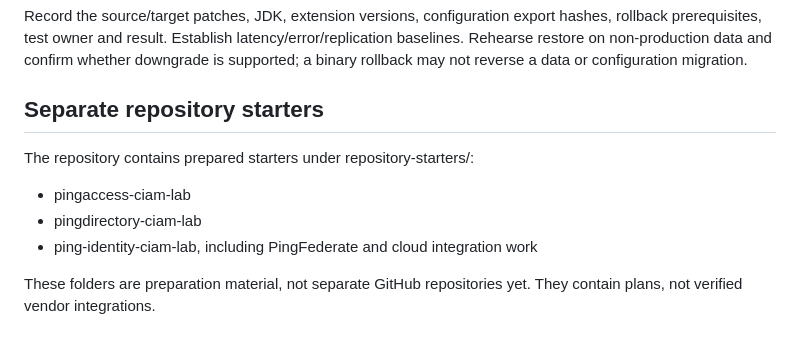
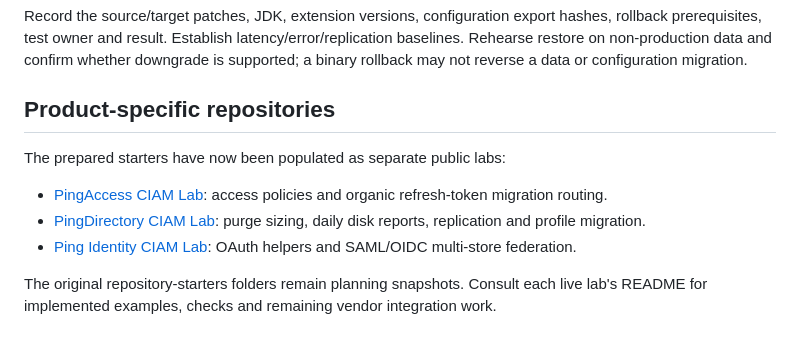
Before and after one commit to sasidhar-iam/banking-iam-repo, a Markdown page: docs/PING-CHANGES-2026-10.md, the part around the change. GitHub-like rendering.

Commit message:
Replace starter-only status with links to populated product labs

```diff
--- a/docs/PING-CHANGES-2026-10.md
+++ b/docs/PING-CHANGES-2026-10.md
@@ -91,11 +91,12 @@ Run these against the actual configured products. Current repository unit tests
 
 Record the source/target patches, JDK, extension versions, configuration export hashes, rollback prerequisites, test owner and result. Establish latency/error/replication baselines. Rehearse restore on non-production data and confirm whether downgrade is supported; a binary rollback may not reverse a data or configuration migration.
 
-## Separate repository starters
+## Product-specific repositories
 
-The repository contains prepared starters under repository-starters/:
-- pingaccess-ciam-lab
-- pingdirectory-ciam-lab
-- ping-identity-ciam-lab, including PingFederate and cloud integration work
+The prepared starters have now been populated as separate public labs:
 
-These folders are preparation material, not separate GitHub repositories yet. They contain plans, not verified vendor integrations.
+- [PingAccess CIAM Lab](https://github.com/sasidhar-iam/pingaccess-ciam-lab): access policies and organic refresh-token migration routing.
+- [PingDirectory CIAM Lab](https://github.com/sasidhar-iam/pingdirectory-ciam-lab): purge sizing, daily disk reports, replication and profile migration.
+- [Ping Identity CIAM Lab](https://github.com/sasidhar-iam/ping-identity-ciam-lab): OAuth helpers and SAML/OIDC multi-store federation.
+
+The original repository-starters folders remain planning snapshots. Consult each live lab's README for implemented examples, checks and remaining vendor integration work.
```
